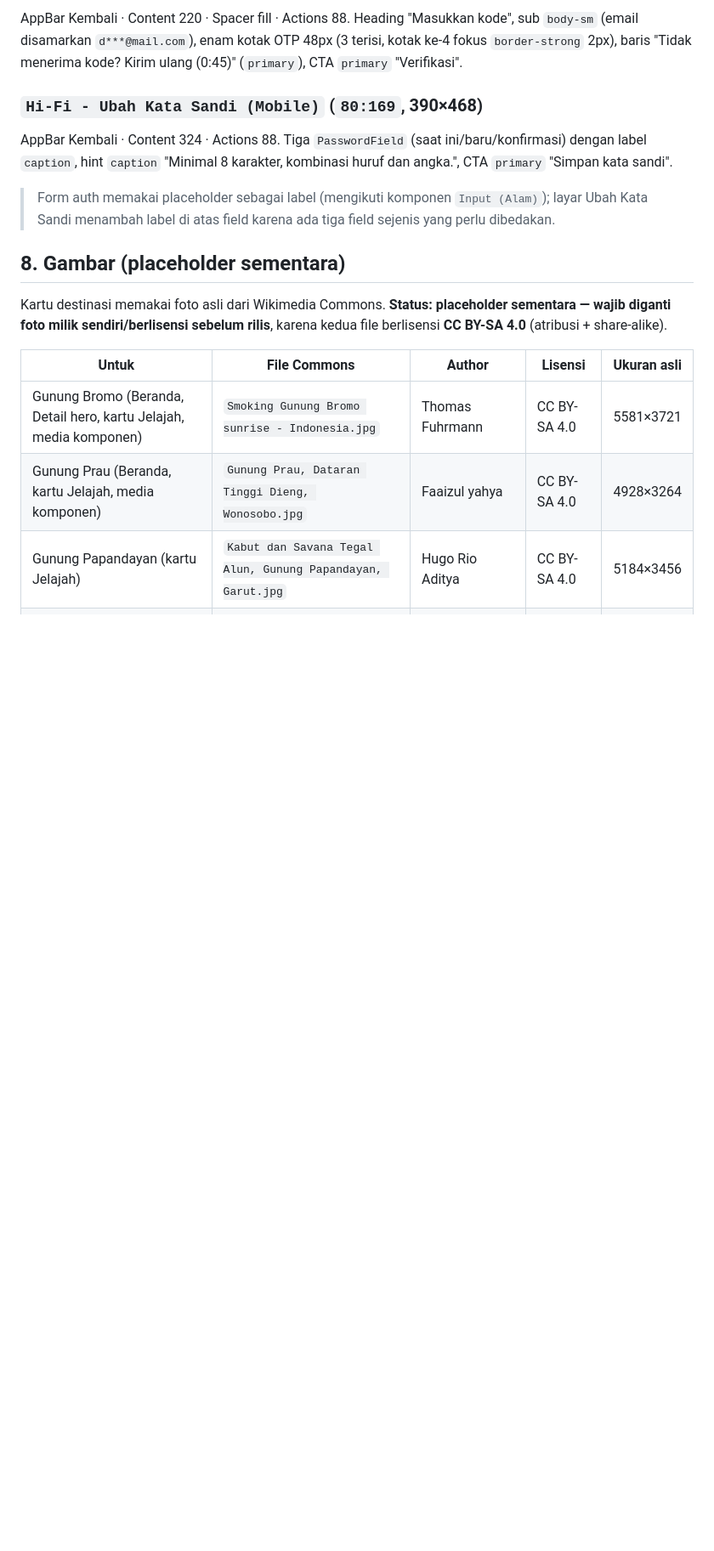
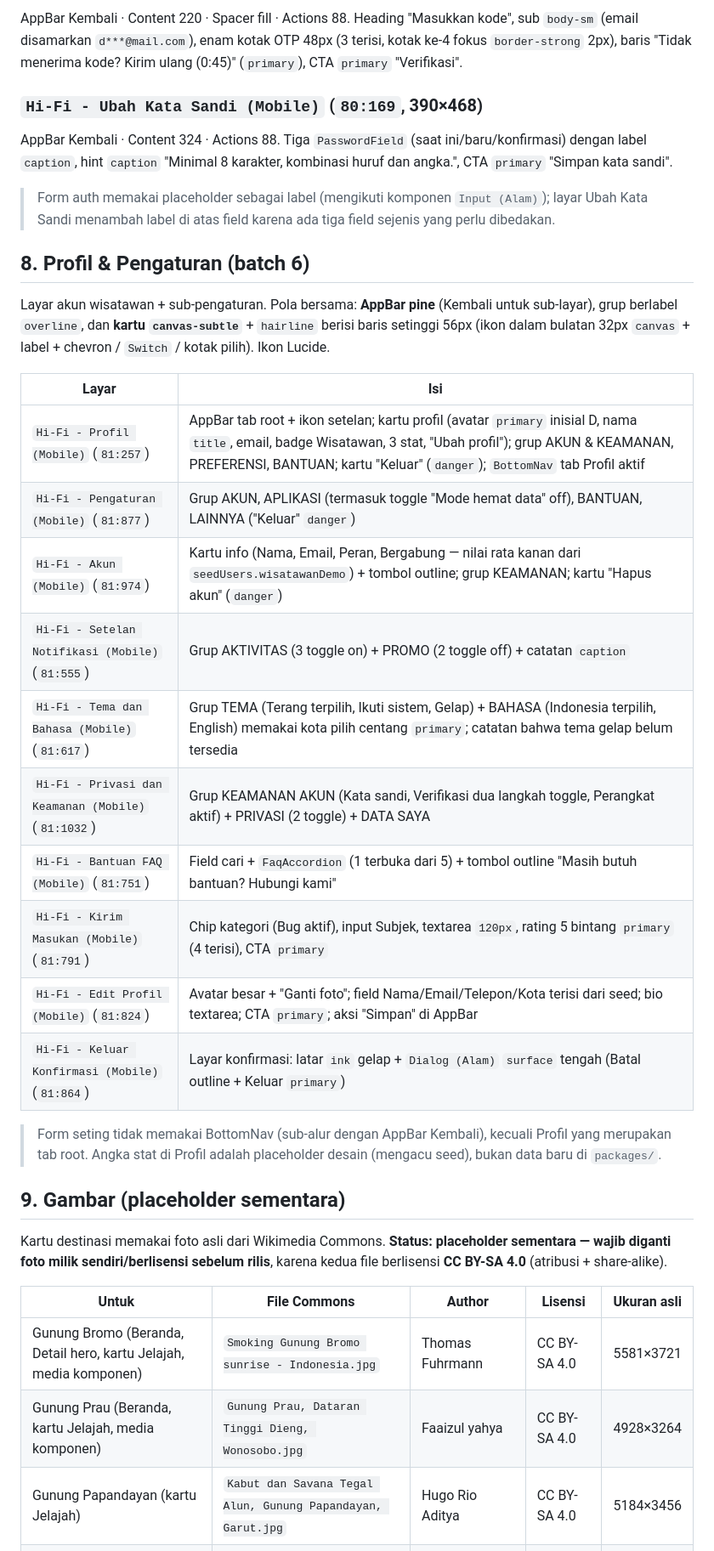
Before and after one commit to fauziahmadzaki/dolenae.id, a Markdown page: docs/specs/ui-ux-hifi-mobile.md, the part around one of its changes. Shown at 85% size. GitHub-like rendering; blank space fills up the shorter version.

Commit message:
docs: layar profil & pengaturan hi-fi mobile + FaqAccordion/Dialog DS Alam

```diff
--- a/docs/specs/ui-ux-hifi-mobile.md
+++ b/docs/specs/ui-ux-hifi-mobile.md
@@ -269,7 +279,31 @@ AppBar Kembali · Content 324 · Actions 88. Tiga `PasswordField`
 > layar Ubah Kata Sandi menambah label di atas field karena ada tiga field
 > sejenis yang perlu dibedakan.
 
-## 8. Gambar (placeholder sementara)
+## 8. Profil & Pengaturan (batch 6)
+
+Layar akun wisatawan + sub-pengaturan. Pola bersama: **AppBar pine** (Kembali untuk
+sub-layar), grup berlabel `overline`, dan **kartu `canvas-subtle`** + `hairline`
+berisi baris setinggi 56px (ikon dalam bulatan 32px `canvas` + label + chevron /
+`Switch` / kotak pilih). Ikon Lucide.
+
+| Layar | Isi |
+| --- | --- |
+| `Hi-Fi - Profil (Mobile)` (`81:257`) | AppBar tab root + ikon setelan; kartu profil (avatar `primary` inisial D, nama `title`, email, badge Wisatawan, 3 stat, "Ubah profil"); grup AKUN & KEAMANAN, PREFERENSI, BANTUAN; kartu "Keluar" (`danger`); `BottomNav` tab Profil aktif |
+| `Hi-Fi - Pengaturan (Mobile)` (`81:877`) | Grup AKUN, APLIKASI (termasuk toggle "Mode hemat data" off), BANTUAN, LAINNYA ("Keluar" `danger`) |
+| `Hi-Fi - Akun (Mobile)` (`81:974`) | Kartu info (Nama, Email, Peran, Bergabung — nilai rata kanan dari `seedUsers.wisatawanDemo`) + tombol outline; grup KEAMANAN; kartu "Hapus akun" (`danger`) |
+| `Hi-Fi - Setelan Notifikasi (Mobile)` (`81:555`) | Grup AKTIVITAS (3 toggle on) + PROMO (2 toggle off) + catatan `caption` |
+| `Hi-Fi - Tema dan Bahasa (Mobile)` (`81:617`) | Grup TEMA (Terang terpilih, Ikuti sistem, Gelap) + BAHASA (Indonesia terpilih, English) memakai kota pilih centang `primary`; catatan bahwa tema gelap belum tersedia |
+| `Hi-Fi - Privasi dan Keamanan (Mobile)` (`81:1032`) | Grup KEAMANAN AKUN (Kata sandi, Verifikasi dua langkah toggle, Perangkat aktif) + PRIVASI (2 toggle) + DATA SAYA |
+| `Hi-Fi - Bantuan FAQ (Mobile)` (`81:751`) | Field cari + `FaqAccordion` (1 terbuka dari 5) + tombol outline "Masih butuh bantuan? Hubungi kami" |
+| `Hi-Fi - Kirim Masukan (Mobile)` (`81:791`) | Chip kategori (Bug aktif), input Subjek, textarea `120px`, rating 5 bintang `primary` (4 terisi), CTA `primary` |
+| `Hi-Fi - Edit Profil (Mobile)` (`81:824`) | Avatar besar + "Ganti foto"; field Nama/Email/Telepon/Kota terisi dari seed; bio textarea; CTA `primary`; aksi "Simpan" di AppBar |
+| `Hi-Fi - Keluar Konfirmasi (Mobile)` (`81:864`) | Layar konfirmasi: latar `ink` gelap + `Dialog (Alam)` `surface` tengah (Batal outline + Keluar `primary`) |
+
+> Form seting tidak memakai BottomNav (sub-alur dengan AppBar Kembali), kecuali
+> Profil yang merupakan tab root. Angka stat di Profil adalah placeholder desain
+> (mengacu seed), bukan data baru di `packages/`.
+
+## 9. Gambar (placeholder sementara)
 
 Kartu destinasi memakai foto asli dari Wikimedia Commons. **Status: placeholder
 sementara — wajib diganti foto milik sendiri/berlisensi sebelum rilis**, karena
```
Also changed, not shown: other parts of docs/specs/ui-ux-hifi-mobile.md (+21 -4 lines), docs/specs/design-system-hifi.md (+7 -2 lines).
